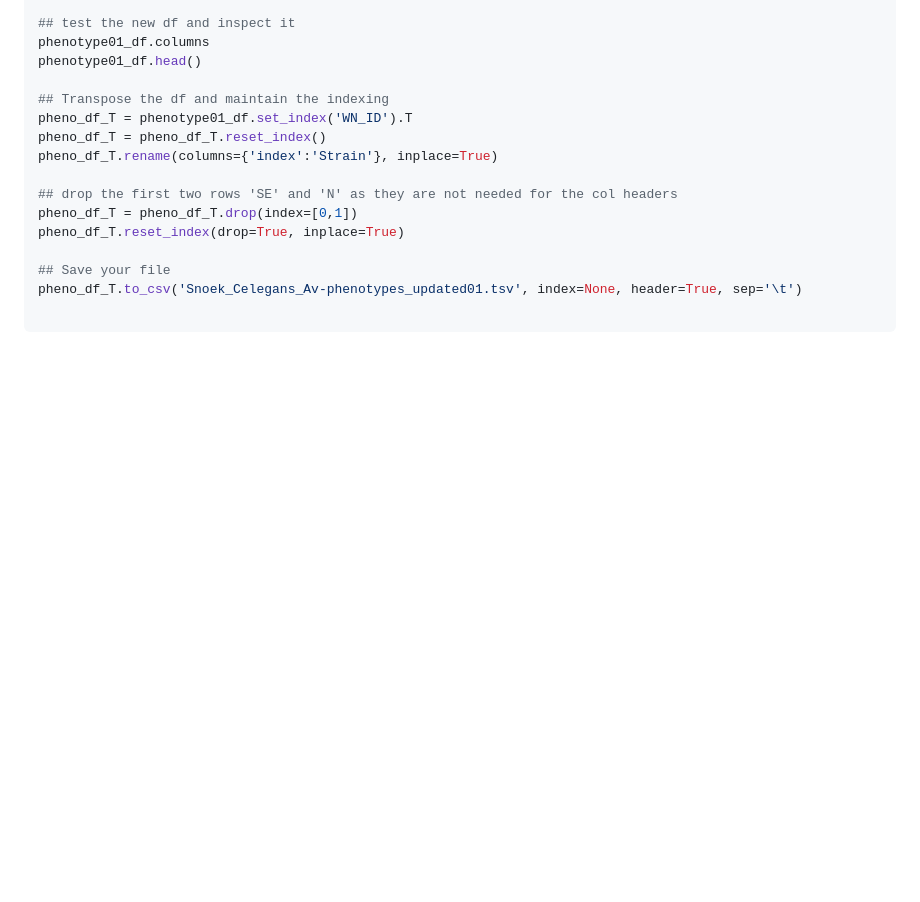
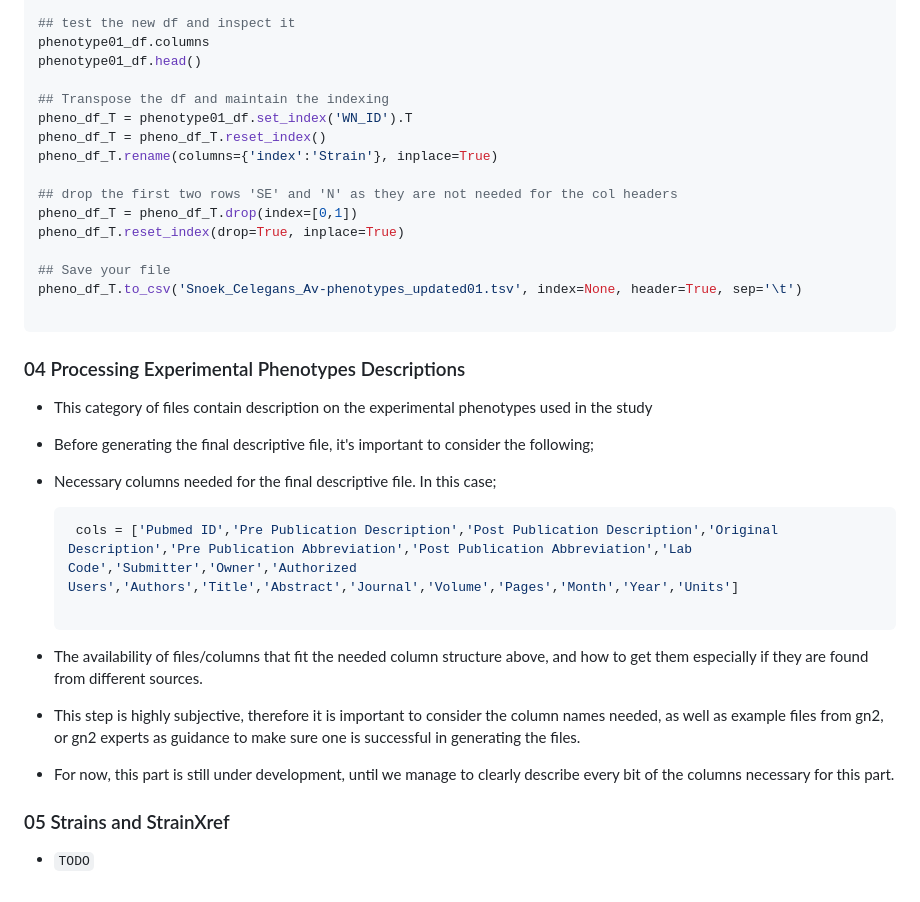
Before and after one commit to fetche-lab/GeneNetwork_24L, a Markdown page: Data_processing/Celegans_protocol.md, the part around the change. GitHub-like rendering; blank space fills up the shorter version.

Commit message:
updated Celegans protocol

````diff
--- a/Data_processing/Celegans_protocol.md
+++ b/Data_processing/Celegans_protocol.md
@@ -166,3 +166,19 @@ pheno_df_T.reset_index(drop=True, inplace=True)
 pheno_df_T.to_csv('Snoek_Celegans_Av-phenotypes_updated01.tsv', index=None, header=True, sep='\t')
 
 ```
+
+### 04 Processing Experimental Phenotypes Descriptions
+- This category of files contain description on the experimental phenotypes used in the study
+- Before generating the final descriptive file, it's important to consider the following;
+ - Necessary columns needed for the final descriptive file. In this case;
+
+   ```python
+    cols = ['Pubmed ID','Pre Publication Description','Post Publication Description','Original Description','Pre Publication Abbreviation','Post Publication Abbreviation','Lab Code','Submitter','Owner','Authorized Users','Authors','Title','Abstract','Journal','Volume','Pages','Month','Year','Units']
+
+   ```
+  - The availability of files/columns that fit the needed column structure above, and how to get them especially if they are found from different sources.
+  - This step is highly subjective, therefore it is important to consider the column names needed, as well as example files from gn2, or gn2 experts as guidance to make sure one is successful in generating the files.
+  - For now, this part is still under development, until we manage to clearly describe every bit of the columns necessary for this part.
+
+### 05 Strains and StrainXref
+- `TODO`
````
